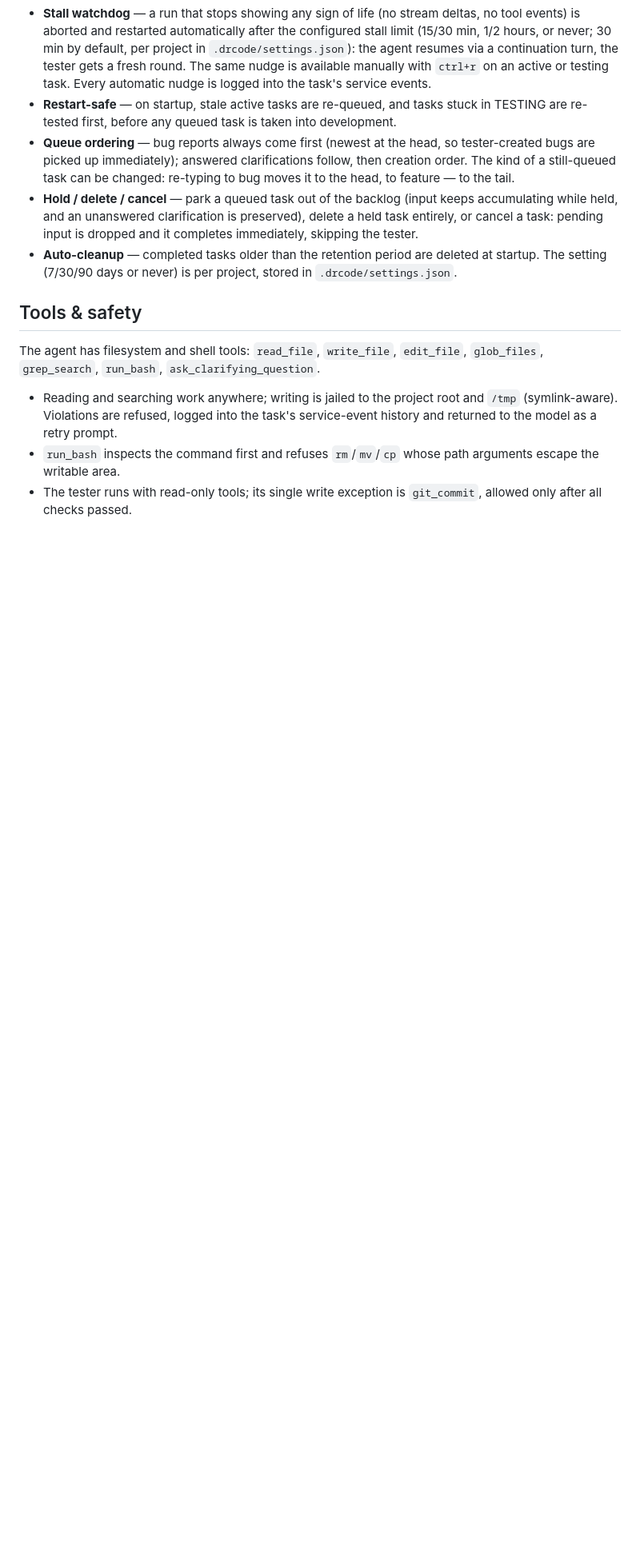
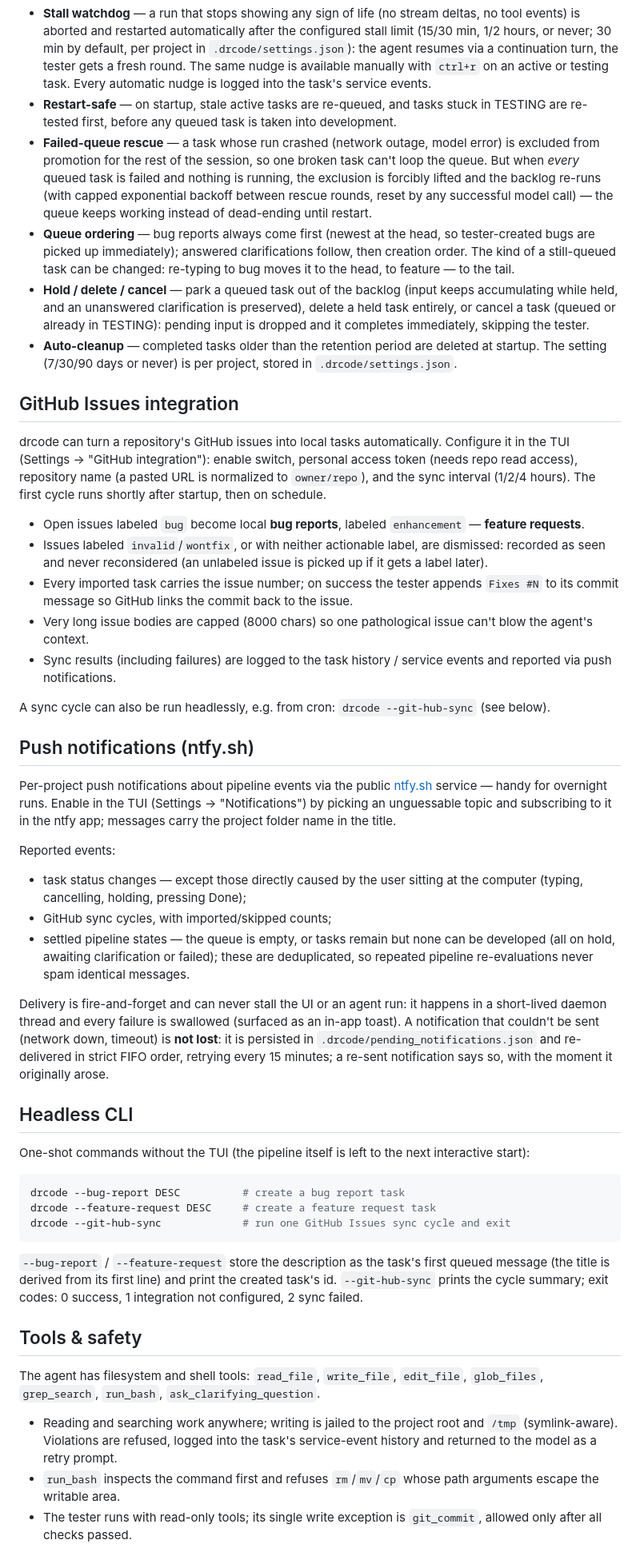
Before and after one commit to DrMoriarty/drcode, a Markdown page: README.md, the part around one of its changes. Shown at 80% size. GitHub-like rendering; blank space fills up the shorter version.

````diff
--- a/README.md
+++ b/README.md
@@ -95,9 +100,46 @@ Tasks flow through a pipeline, mirrored by the sidebar: QUEUE → NEEDS CLARIFIC
 - **Interrupted work is never lost** — aborting (Esc) or an agent error leaves the partial work in the transcript; the next activation resumes the attempt without re-sending the prompt. A task whose run crashed is demoted to the queue and retried, while a dead gateway can't loop the whole queue through the error.
 - **Stall watchdog** — a run that stops showing any sign of life (no stream deltas, no tool events) is aborted and restarted automatically after the configured stall limit (15/30 min, 1/2 hours, or never; 30 min by default, per project in `.drcode/settings.json`): the agent resumes via a continuation turn, the tester gets a fresh round. The same nudge is available manually with `ctrl+r` on an active or testing task. Every automatic nudge is logged into the task's service events.
 - **Restart-safe** — on startup, stale active tasks are re-queued, and tasks stuck in TESTING are re-tested first, before any queued task is taken into development.
+- **Failed-queue rescue** — a task whose run crashed (network outage, model error) is excluded from promotion for the rest of the session, so one broken task can't loop the queue. But when *every* queued task is failed and nothing is running, the exclusion is forcibly lifted and the backlog re-runs (with capped exponential backoff between rescue rounds, reset by any successful model call) — the queue keeps working instead of dead-ending until restart.
 - **Queue ordering** — bug reports always come first (newest at the head, so tester-created bugs are picked up immediately); answered clarifications follow, then creation order. The kind of a still-queued task can be changed: re-typing to bug moves it to the head, to feature — to the tail.
-- **Hold / delete / cancel** — park a queued task out of the backlog (input keeps accumulating while held, and an unanswered clarification is preserved), delete a held task entirely, or cancel a task: pending input is dropped and it completes immediately, skipping the tester.
+- **Hold / delete / cancel** — park a queued task out of the backlog (input keeps accumulating while held, and an unanswered clarification is preserved), delete a held task entirely, or cancel a task (queued or already in TESTING): pending input is dropped and it completes immediately, skipping the tester.
 - **Auto-cleanup** — completed tasks older than the retention period are deleted at startup. The setting (7/30/90 days or never) is per project, stored in `.drcode/settings.json`.
+
+## GitHub Issues integration
+
+drcode can turn a repository's GitHub issues into local tasks automatically. Configure it in the TUI (Settings → "GitHub integration"): enable switch, personal access token (needs repo read access), repository name (a pasted URL is normalized to `owner/repo`), and the sync interval (1/2/4 hours). The first cycle runs shortly after startup, then on schedule.
+
+- Open issues labeled `bug` become local **bug reports**, labeled `enhancement` — **feature requests**.
+- Issues labeled `invalid`/`wontfix`, or with neither actionable label, are dismissed: recorded as seen and never reconsidered (an unlabeled issue is picked up if it gets a label later).
+- Every imported task carries the issue number; on success the tester appends `Fixes #N` to its commit message so GitHub links the commit back to the issue.
+- Very long issue bodies are capped (8000 chars) so one pathological issue can't blow the agent's context.
+- Sync results (including failures) are logged to the task history / service events and reported via push notifications.
+
+A sync cycle can also be run headlessly, e.g. from cron: `drcode --git-hub-sync` (see below).
+
+## Push notifications (ntfy.sh)
+
+Per-project push notifications about pipeline events via the public [ntfy.sh](https://ntfy.sh) service — handy for overnight runs. Enable in the TUI (Settings → "Notifications") by picking an unguessable topic and subscribing to it in the ntfy app; messages carry the project folder name in the title.
+
+Reported events:
+
+- task status changes — except those directly caused by the user sitting at the computer (typing, cancelling, holding, pressing Done);
+- GitHub sync cycles, with imported/skipped counts;
+- settled pipeline states — the queue is empty, or tasks remain but none can be developed (all on hold, awaiting clarification or failed); these are deduplicated, so repeated pipeline re-evaluations never spam identical messages.
+
+Delivery is fire-and-forget and can never stall the UI or an agent run: it happens in a short-lived daemon thread and every failure is swallowed (surfaced as an in-app toast). A notification that couldn't be sent (network down, timeout) is **not lost**: it is persisted in `.drcode/pending_notifications.json` and re-delivered in strict FIFO order, retrying every 15 minutes; a re-sent notification says so, with the moment it originally arose.
+
+## Headless CLI
+
+One-shot commands without the TUI (the pipeline itself is left to the next interactive start):
+
+```bash
+drcode --bug-report DESC          # create a bug report task
+drcode --feature-request DESC     # create a feature request task
+drcode --git-hub-sync             # run one GitHub Issues sync cycle and exit
+```
+
+`--bug-report` / `--feature-request` store the description as the task's first queued message (the title is derived from its first line) and print the created task's id. `--git-hub-sync` prints the cycle summary; exit codes: 0 success, 1 integration not configured, 2 sync failed.
 
 ## Tools & safety
 
````
Also changed, not shown: other parts of README.md (+16 -6 lines).
